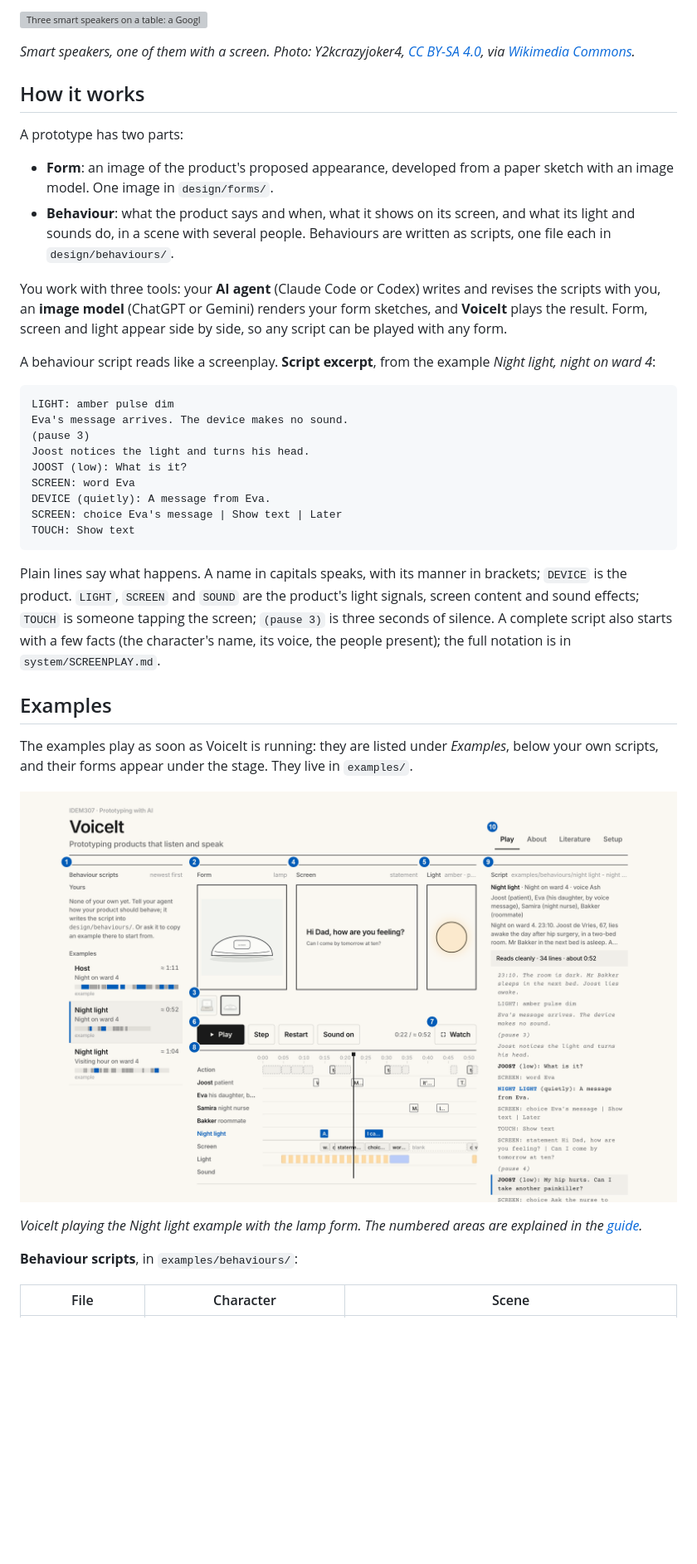
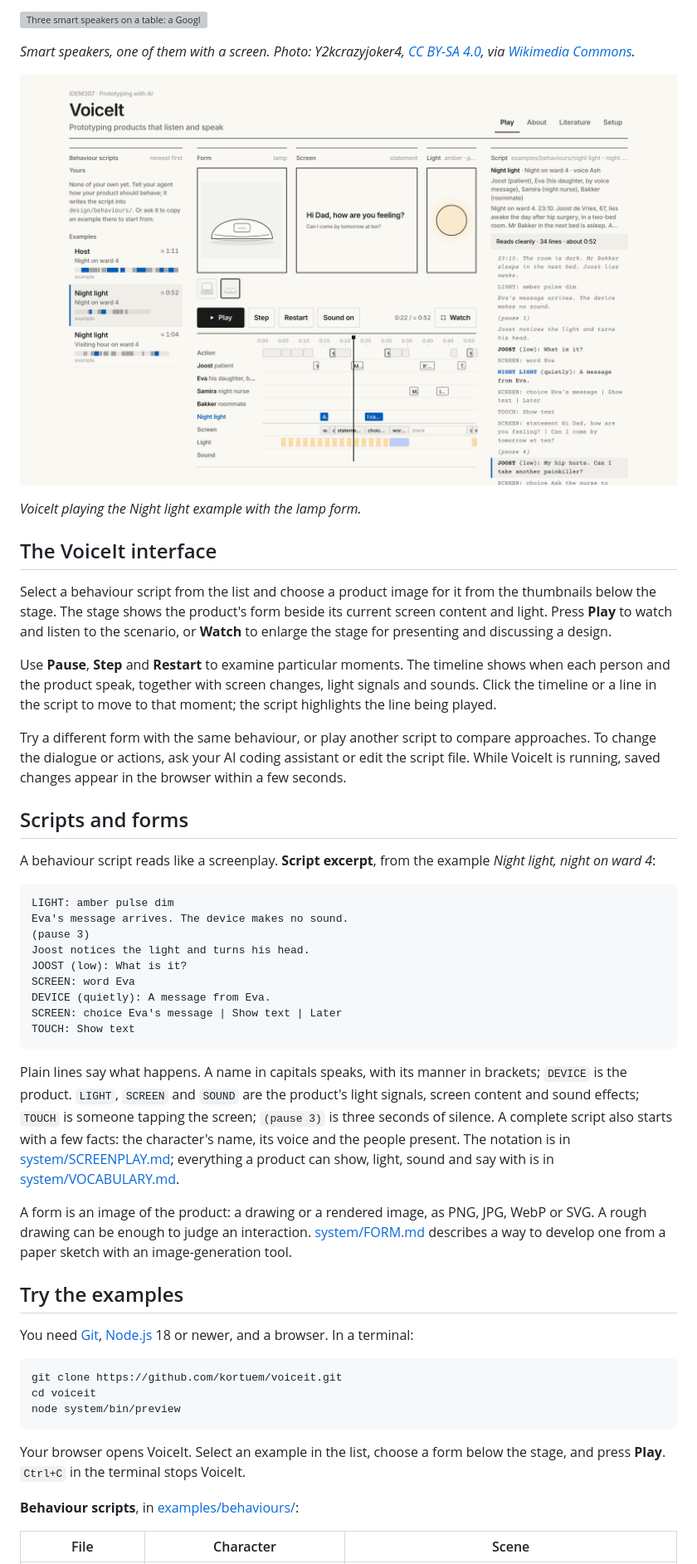
Before and after one commit to kortuem/voiceit, a Markdown page: README.md, the part around one of its changes. Shown at 83% size. Rendered like a GitHub page; pictures changed too: voiceit.png (added); blank space fills up the shorter version; grey boxes are pictures that could not be loaded.

````diff
--- a/README.md
+++ b/README.md
@@ -10,14 +10,19 @@ VoiceIt supports early design decisions that are difficult to assess through ske
 
 *Smart speakers, one of them with a screen. Photo: Y2kcrazyjoker4, [CC BY-SA 4.0](https://creativecommons.org/licenses/by-sa/4.0/), via [Wikimedia Commons](https://commons.wikimedia.org/wiki/File:Google_Home_with_Home_Hub_and_Home_Mini_on_table.jpg).*
 
-## How it works
+![VoiceIt playing a behaviour script with a product image, its screen and its light side by side, above a timeline](voiceit.png)
 
-A prototype has two parts:
+*VoiceIt playing the Night light example with the lamp form.*
 
-- **Form**: an image of the product's proposed appearance, developed from a paper sketch with an image model. One image in `design/forms/`.
-- **Behaviour**: what the product says and when, what it shows on its screen, and what its light and sounds do, in a scene with several people. Behaviours are written as scripts, one file each in `design/behaviours/`.
+## The VoiceIt interface
 
-You work with three tools: your **AI agent** (Claude Code or Codex) writes and revises the scripts with you, an **image model** (ChatGPT or Gemini) renders your form sketches, and **VoiceIt** plays the result. Form, screen and light appear side by side, so any script can be played with any form.
+Select a behaviour script from the list and choose a product image for it from the thumbnails below the stage. The stage shows the product's form beside its current screen content and light. Press **Play** to watch and listen to the scenario, or **Watch** to enlarge the stage for presenting and discussing a design.
+
+Use **Pause**, **Step** and **Restart** to examine particular moments. The timeline shows when each person and the product speak, together with screen changes, light signals and sounds. Click the timeline or a line in the script to move to that moment; the script highlights the line being played.
+
+Try a different form with the same behaviour, or play another script to compare approaches. To change the dialogue or actions, ask your AI coding assistant or edit the script file. While VoiceIt is running, saved changes appear in the browser within a few seconds.
+
+## Scripts and forms
 
 A behaviour script reads like a screenplay. **Script excerpt**, from the example *Night light, night on ward 4*:
 
@@ -33,17 +38,23 @@ SCREEN: choice Eva's message | Show text | Later
 TOUCH: Show text
 ```
 
-Plain lines say what happens. A name in capitals speaks, with its manner in brackets; `DEVICE` is the product. `LIGHT`, `SCREEN` and `SOUND` are the product's light signals, screen content and sound effects; `TOUCH` is someone tapping the screen; `(pause 3)` is three seconds of silence. A complete script also starts with a few facts (the character's name, its voice, the people present); the full notation is in `system/SCREENPLAY.md`.
+Plain lines say what happens. A name in capitals speaks, with its manner in brackets; `DEVICE` is the product. `LIGHT`, `SCREEN` and `SOUND` are the product's light signals, screen content and sound effects; `TOUCH` is someone tapping the screen; `(pause 3)` is three seconds of silence. A complete script also starts with a few facts: the character's name, its voice and the people present. The notation is in [system/SCREENPLAY.md](system/SCREENPLAY.md); everything a product can show, light, sound and say with is in [system/VOCABULARY.md](system/VOCABULARY.md).
 
-## Examples
+A form is an image of the product: a drawing or a rendered image, as PNG, JPG, WebP or SVG. A rough drawing can be enough to judge an interaction. [system/FORM.md](system/FORM.md) describes a way to develop one from a paper sketch with an image-generation tool.
 
-The examples play as soon as VoiceIt is running: they are listed under *Examples*, below your own scripts, and their forms appear under the stage. They live in `examples/`.
+## Try the examples
 
-![VoiceIt playing the Night light example with the lamp form](voiceit-screen.png)
+You need [Git](https://git-scm.com/downloads), [Node.js](https://nodejs.org) 18 or newer, and a browser. In a terminal:
 
-*VoiceIt playing the Night light example with the lamp form. The numbered areas are explained in the [guide](GUIDE.md#the-screen).*
+```
+git clone https://github.com/kortuem/voiceit.git
+cd voiceit
+node system/bin/preview
+```
 
-**Behaviour scripts**, in `examples/behaviours/`:
+Your browser opens VoiceIt. Select an example in the list, choose a form below the stage, and press **Play**. `Ctrl+C` in the terminal stops VoiceIt.
+
+**Behaviour scripts**, in [examples/behaviours/](examples/behaviours/):
 
 | File | Character | Scene |
 | --- | --- | --- |
````
Also changed, not shown: other parts of README.md (+16 -73 lines), AGENTS.md (+1 -1 lines), GUIDE.md (deleted, +0 -130 lines), TUTORIAL.md (added, +187 -0 lines).
